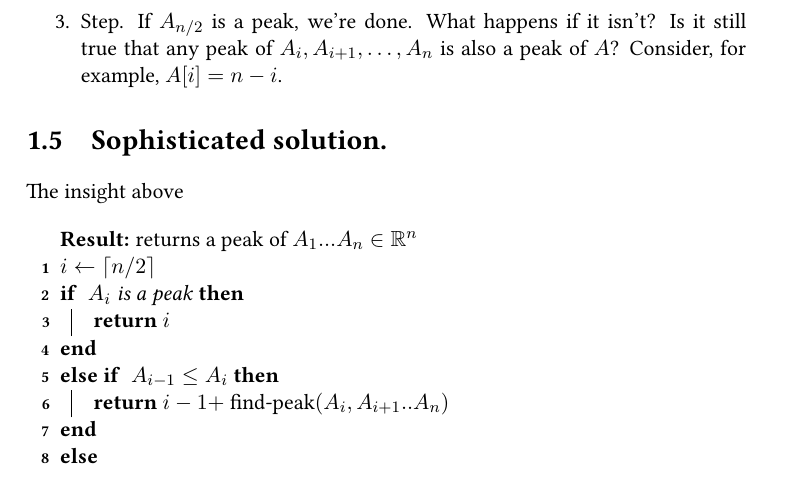
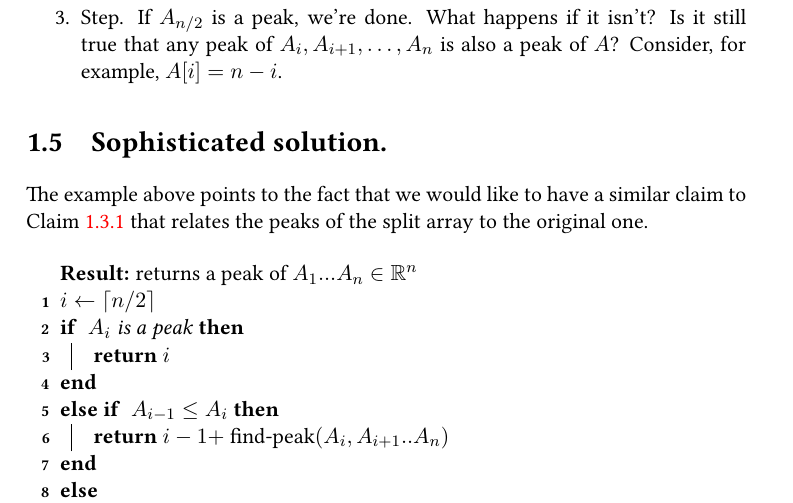
Before and after one commit to dudupo/DAST, a LaTeX thesis (tex/lectures-TA/lec-00-peaks.tex): part of page 4 of 7, cut so that both start at the same text. The pictures show the PDF file pdfs/lec-00-peaks.pdf that the author committed with the source.

Commit message:
compiling -Thu Dec 28 10:49:53 PM IST 2023

```diff
--- a/tex/lectures-TA/lec-00-peaks.tex
+++ b/tex/lectures-TA/lec-00-peaks.tex
@@ -92,7 +92,7 @@ Let's try to 'prove' it.
 \end{enumerate}
 
 \section{Sophisticated solution.}
-The insight above
+The example above points to the fact that we would like to have a similar claim to \Cref{claim:subarray} that relates the peaks of the split array to the original one.
 \begin{algorithm}
 \KwResult{returns a peak of \(A_1 ... A_n \in \mathbb{R}^n \)  }
 \caption{sophisticated alg.}
```
Also changed, not shown: pdfs/lec-00-peaks.pdf.
